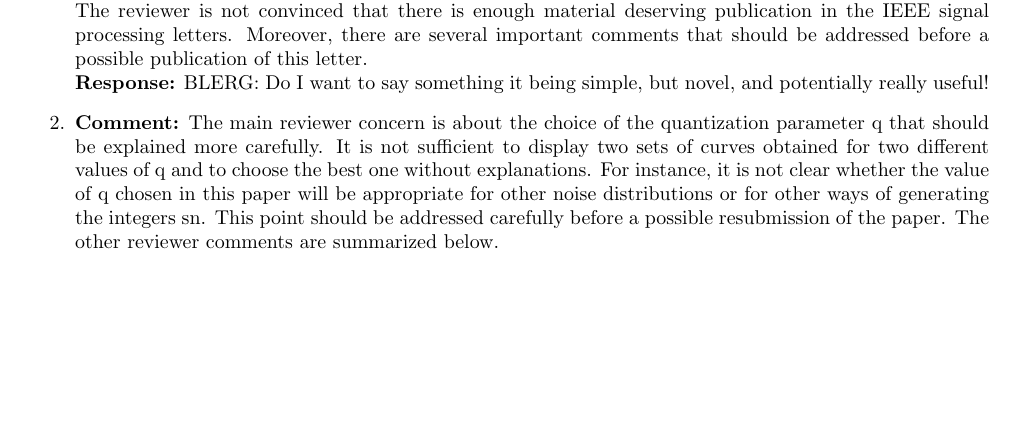
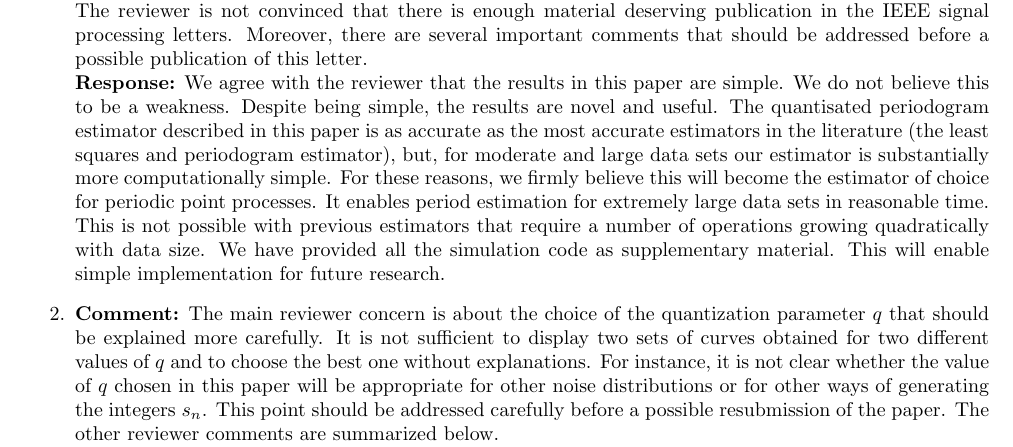
Before and after one commit to robbymckilliam/fast_sparse_period_estimation, a LaTeX document (response/response.tex): part of page 1 of 3, cut so that both start at the same text, the shorter picture padded with empty space. Compiled offline with pdfLaTeX.

Commit message:
added minor

```diff
--- a/response/response.tex
+++ b/response/response.tex
@@ -49,15 +49,15 @@ Moreover, there are several important comments that should be addressed before a
 possible publication of this letter.
 \\
 \textbf{Response:}
-BLERG: Do I want to say something it being simple, but novel, and potentially really useful!
+We agree with the reviewer that the results in this paper are simple.  We do not believe this to be a weakness. Despite being simple, the results are novel and useful.  The quantisated periodogram estimator described in this paper is as accurate as the most accurate estimators in the literature (the least squares and periodogram estimator),  but, for moderate and large data sets our estimator is substantially more computationally simple.  For these reasons, we firmly believe this will become the estimator of choice for periodic point processes.  It enables period estimation for extremely large data sets in reasonable time. This is not possible with previous estimators that require a number of operations growing quadratically with data size. We have provided all the simulation code as supplementary material.  This will enable simple implementation for future research.
 
 \item\textbf{Comment:}
 The main reviewer concern is about the choice of the quantization parameter
-q that should be explained more carefully. It is not suﬃcient to display two sets
-of curves obtained for two diﬀerent values of q and to choose the best one without
-explanations. For instance, it is not clear whether the value of q chosen in this paper
+$q$ that should be explained more carefully. It is not suﬃcient to display two sets
+of curves obtained for two diﬀerent values of $q$ and to choose the best one without
+explanations. For instance, it is not clear whether the value of $q$ chosen in this paper
 will be appropriate for other noise distributions or for other ways of generating the
-integers sn. This point should be addressed carefully before a possible resubmission
+integers $s_n$. This point should be addressed carefully before a possible resubmission
 of the paper. The other reviewer comments are summarized below.
 \\
 \textbf{Response:}
```
Also changed, not shown: code/java/src/snpe/NormalisedPeriodogram.java (+2 -1 lines), code/java/src/snpe/PeriodogramEstimator.java (+16 -1 lines), code/java/src/snpe/QuantisedPeriodogramChirpZ.java (+2 -1 lines), code/java/src/snpe/QuantisedPeriodogramFFT.java (+2 -1 lines), response/response.tex (5 more changed lines).
